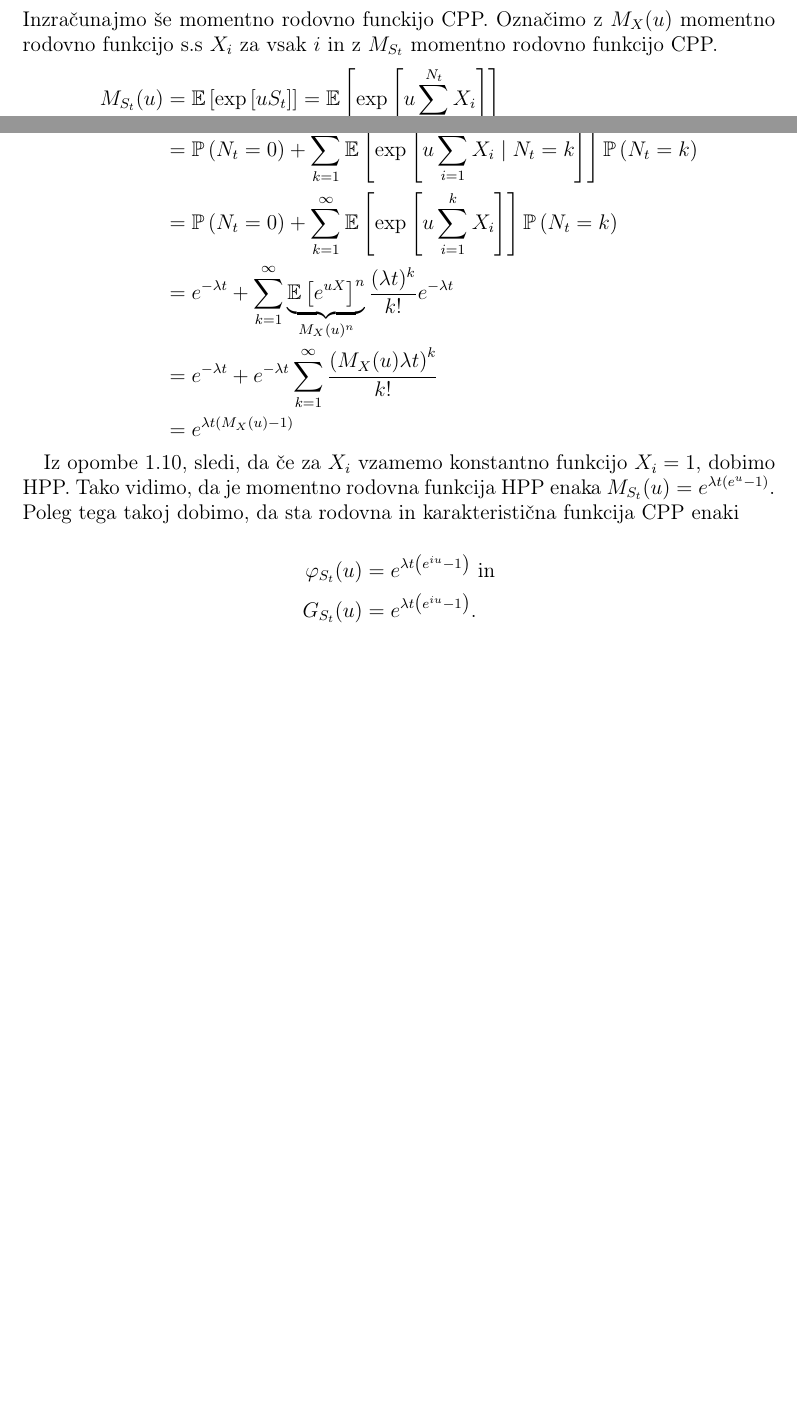
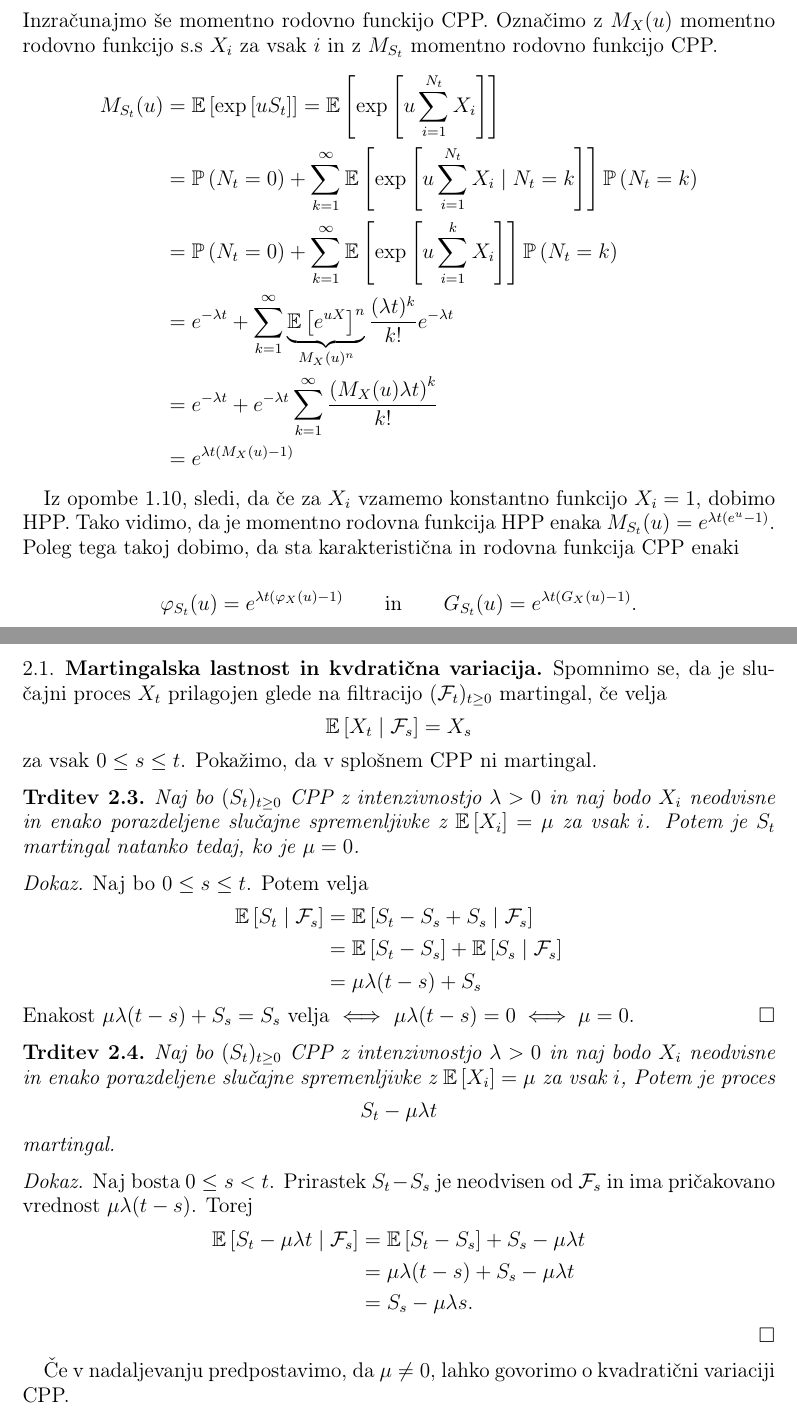
Before and after one commit to anejrozman/Diplomski-seminar, a LaTeX thesis (Thesis/diploma.tex): two parts of pages 6 and 7 of 7 before the commit and two parts of pages 7 and 8 of 8 after it, joined at a grey line, cut so that both start at the same text, the shorter picture padded with empty space. Compiled offline with pdfLaTeX.

Commit message:
prvih 5 strani diplome.

```diff
--- a/Thesis/diploma.tex
+++ b/Thesis/diploma.tex
@@ -299,10 +325,63 @@ Prevod zgornjega povzetka v angle"s"cino.
 
     Iz opombe \ref{op:CPPHPPPovezava}, sledi, da "ce za $X_i$ vzamemo konstantno funkcijo
     $X_i = 1$, dobimo HPP. Tako vidimo, da je momentno rodovna funkcija HPP enaka
-    $M_{S_t}(u) = e^{\lambda t\left(e^u - 1\right)}$. Poleg tega takoj dobimo, da sta rodovna in
-    karakteristi"cna funkcija CPP enaki
+    $M_{S_t}(u) = e^{\lambda t\left(e^u - 1\right)}$. Poleg tega takoj dobimo, da sta
+    karakteristi"cna in rodovna funkcija CPP enaki
 
+    \begin{equation*}
+        \varphi_{S_t}(u) = e^{\lambda t\left(\varphi_X(u) - 1\right)} \qquad \text{in} \qquad
+        G_{S_t}(u) = e^{\lambda t\left(G_X(u) - 1\right)}.
+    \end{equation*}
+
+    \subsection{Martingalska lastnost in kvdrati"cna variacija}
+        Spomnimo se, da je slu"cajni proces $X_t$ prilagojen glede na filtracijo $(\F_t)_{t\geq0}$
+        martingal, "ce velja
+        $$
+            \E\left[X_t\mid\F_s\right] = X_s
+        $$
+        za vsak $0\leq s \leq t$. Poka"zimo, da v splo"snem CPP ni martingal.
+
+        \begin{trditev}
+            Naj bo $(S_t)_{t\geq0}$ CPP z intenzivnostjo $\lambda>0$ in naj bodo $X_i$ neodvisne
+            in enako porazdeljene slu"cajne spremenljivke z $\E\left[X_i\right] = \mu$ za vsak $i$.
+            Potem je $S_t$ martingal natanko tedaj, ko je $\mu = 0$.
+            \label{trd:CPPnimartingal}
+        \end{trditev}
+
+        \begin{proof}
+            Naj bo $0\leq s\leq t$. Potem velja
             \begin{align*}
-        \varphi_{S_t}(u) &= e^{\lambda t\left(e^{iu} - 1\right)} \ \text{in} \\
-        G_{S_t}(u) &= e^{\lambda t\left(e^{iu} - 1\right)}.
+                \E\left[S_t\mid\F_s\right]
+                        &= \E\left[S_t - S_s + S_s\mid \F_s\right] \\
+                        &= \E\left[S_t - S_s\right] + \E\left[S_s\mid \F_s\right] \\
+                        &= \mu\lambda(t-s) + S_s
             \end{align*}
+           Enakost $\mu\lambda(t-s) + S_s = S_s$ velja $\iff$ $\mu\lambda(t-s) = 0 \iff \mu = 0$.
+        \end{proof}
+
+
+        \begin{trditev}
+            Naj bo $(S_t)_{t\geq0}$ CPP z intenzivnostjo $\lambda > 0$ in naj bodo $X_i$ neodvisne
+            in enako porazdeljene slu"cajne spremenljivke z $\E\left[X_i\right] = \mu$ za vsak $i$,
+            Potem je proces
+            $$
+                S_t - \mu\lambda t
+            $$
+            martingal.
+            \label{trd:CPPpostanemartingal}
+        \end{trditev}
+
+        \begin{proof}
+            Naj bosta $0 \leq s < t$. Prirastek $S_t - S_s$ je neodvisen od $\F_s$ in ima
+            pri"cakovano vrednost $\mu\lambda(t-s)$. Torej
+            \begin{align*}
+                \E\left[S_t - \mu\lambda t\mid\F_s\right]
+                        &= \E\left[S_t - S_s\right] + S_s - \mu\lambda t\\
+                        &= \mu\lambda(t-s) + S_s - \mu\lambda t\\
+                        &= S_s - \mu\lambda s.
+            \end{align*}
+        \end{proof}
+
+        "Ce v nadaljevanju predpostavimo, da $\mu \neq 0$, lahko govorimo o kvadrati"cni
+        variaciji CPP.
+        \begin{definicija}
```
Also changed, not shown: Code/graphs.R (+7 -5 lines), GraphsAndPhotos/slika1.pdf, Thesis/diploma.pdf, Thesis/diploma.tex (54 more changed lines), 2 other files. Lines whose indentation alone changed are shown as unchanged.
